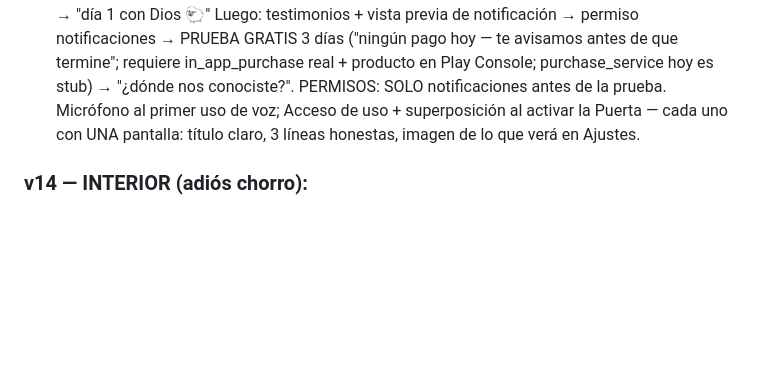
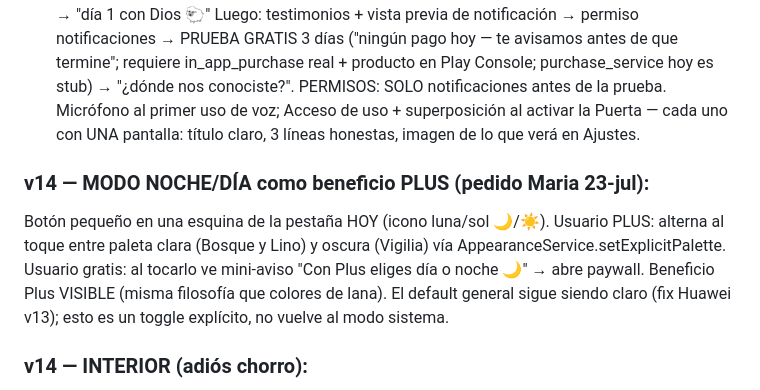
Before and after one commit to mariarodriguez8/ora-ahora, a Markdown page: PROYECTO_ORA_AHORA.md, the part around the change. GitHub-like rendering; blank space fills up the shorter version.

```diff
--- a/PROYECTO_ORA_AHORA.md
+++ b/PROYECTO_ORA_AHORA.md
@@ -119,6 +119,9 @@ ICP: cristianos evangélicos hispanohablantes, 25-35 núcleo + mayores, NO técn
 Luego: testimonios + vista previa de notificación → permiso notificaciones → PRUEBA GRATIS 3 días ("ningún pago hoy — te avisamos antes de que termine"; requiere in_app_purchase real + producto en Play Console; purchase_service hoy es stub) → "¿dónde nos conociste?".
 PERMISOS: SOLO notificaciones antes de la prueba. Micrófono al primer uso de voz; Acceso de uso + superposición al activar la Puerta — cada uno con UNA pantalla: título claro, 3 líneas honestas, imagen de lo que verá en Ajustes.
 
+### v14 — MODO NOCHE/DÍA como beneficio PLUS (pedido Maria 23-jul):
+Botón pequeño en una esquina de la pestaña HOY (icono luna/sol 🌙/☀️). Usuario PLUS: alterna al toque entre paleta clara (Bosque y Lino) y oscura (Vigilia) vía AppearanceService.setExplicitPalette. Usuario gratis: al tocarlo ve mini-aviso "Con Plus eliges día o noche 🌙" → abre paywall. Beneficio Plus VISIBLE (misma filosofía que colores de lana). El default general sigue siendo claro (fix Huawei v13); esto es un toggle explícito, no vuelve al modo sistema.
+
 ### v14 — INTERIOR (adiós chorro):
 - 3 pestañas: HOY (solo pradera + ovejita + racha gigante + UN botón "Orar ahora") · MI CAMINO (racha, minutos, mapa de calor, hitos + diario integrado como "mis notas con Dios") · LA PUERTA (apps elegidas, tiempos, marcador "hoy la Puerta te cuidó N veces" — victorias, no bloqueos). Ajustes → ícono de perfil.
 - FILOSOFÍA ANTI-CATÁLOGO: nunca mostrar lista de 152 oraciones. La app pregunta "¿qué llevas en el corazón hoy?" → tema → sirve UNA oración. Consejería, no biblioteca.
```
